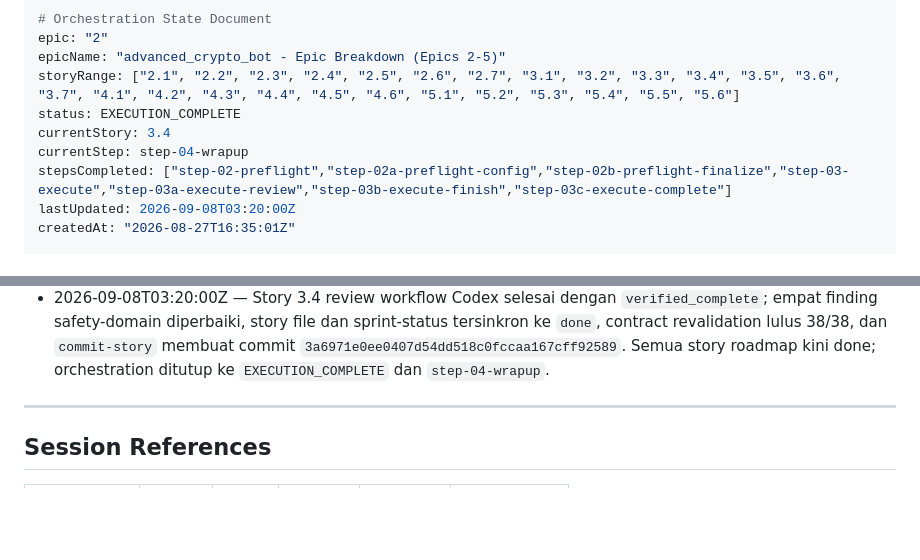
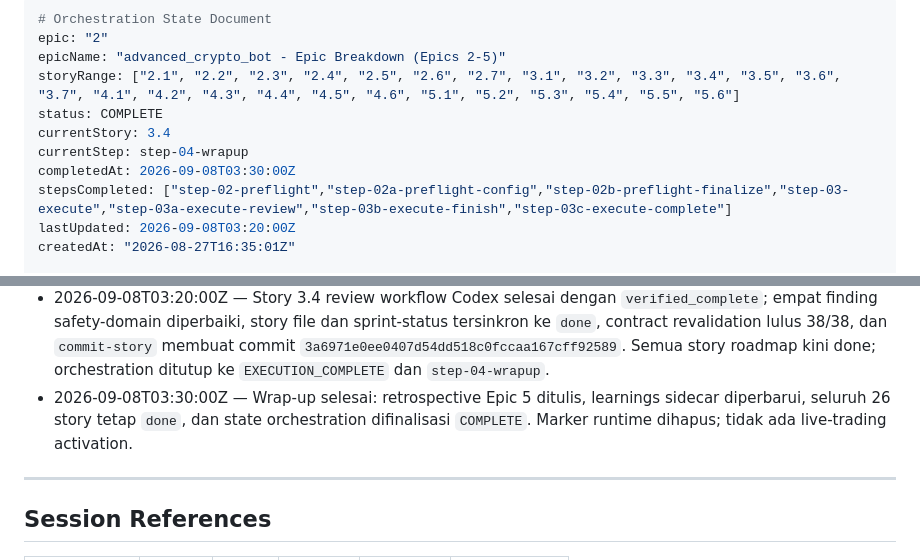
Before and after one commit to akwsa/advanced_crypto_bot, a Markdown page: _bmad-output/story-automator/orchestration-2-20260827-163501.md, 2 parts joined by grey strips. Drawn GitHub-style; blank space fills up the shorter version.

Commit message:
docs: finalize epic 5 retrospective

```diff
--- a/_bmad-output/story-automator/orchestration-2-20260827-163501.md
+++ b/_bmad-output/story-automator/orchestration-2-20260827-163501.md
@@ -3,9 +3,10 @@
 epic: "2"
 epicName: "advanced_crypto_bot - Epic Breakdown (Epics 2-5)"
 storyRange: ["2.1", "2.2", "2.3", "2.4", "2.5", "2.6", "2.7", "3.1", "3.2", "3.3", "3.4", "3.5", "3.6", "3.7", "4.1", "4.2", "4.3", "4.4", "4.5", "4.6", "5.1", "5.2", "5.3", "5.4", "5.5", "5.6"]
-status: EXECUTION_COMPLETE
+status: COMPLETE
 currentStory: 3.4
 currentStep: step-04-wrapup
+completedAt: 2026-09-08T03:30:00Z
 stepsCompleted: ["step-02-preflight","step-02a-preflight-config","step-02b-preflight-finalize","step-03-execute","step-03a-execute-review","step-03b-execute-finish","step-03c-execute-complete"]
 lastUpdated: 2026-09-08T03:20:00Z
 createdAt: "2026-08-27T16:35:01Z"
@@ -217,6 +218,7 @@ Jalankan semua story berurutan sampai kuota habis; jangan melewati quality gates
 - 2026-09-07T08:46:36Z — Revalidasi lengkap selesai: Story 3.4 contract/identity 32/32, seluruh `tests/autotrade_next` 478/478, focused dry-run 19/19, dan signal decision 6/6 lulus. Full repository regression tetap belum dijalankan di luar managed sandbox; status `PAUSED`, story/sprint `in-progress`, tanpa promotion atau commit.
 - 2026-09-08T02:12:03Z — Full repository regression berhasil di luar managed sandbox: `1193 passed, 25 warnings, 22 subtests passed in 179.05s`. Failure HTML Telegram diperbaiki di `bot.py` dan focused safety suite lulus 22/22. Tidak ada deselection, xfail, assertion weakening, atau gate bypass; story/sprint tetap `in-progress` menunggu review/verifier/commit workflow.
 - 2026-09-08T03:20:00Z — Story 3.4 review workflow Codex selesai dengan `verified_complete`; empat finding safety-domain diperbaiki, story file dan sprint-status tersinkron ke `done`, contract revalidation lulus 38/38, dan `commit-story` membuat commit `3a6971e0ee0407d54dd518c0fccaa167cff92589`. Semua story roadmap kini done; orchestration ditutup ke `EXECUTION_COMPLETE` dan `step-04-wrapup`.
+- 2026-09-08T03:30:00Z — Wrap-up selesai: retrospective Epic 5 ditulis, learnings sidecar diperbarui, seluruh 26 story tetap `done`, dan state orchestration difinalisasi `COMPLETE`. Marker runtime dihapus; tidak ada live-trading activation.
 
 ---
 
```
Also changed, not shown: _bmad-output/implementation-artifacts/epic-5-retrospective.md (added, +49 -0 lines), _bmad-output/story-automator/learnings.md (added, +21 -0 lines).
